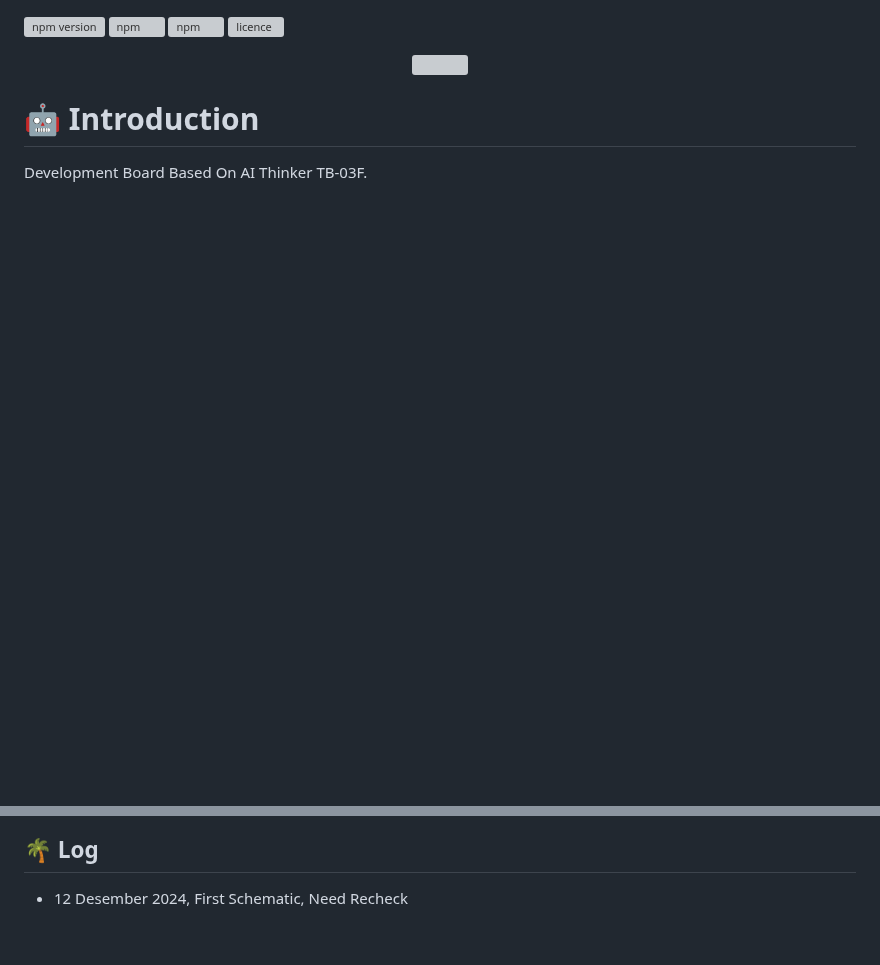
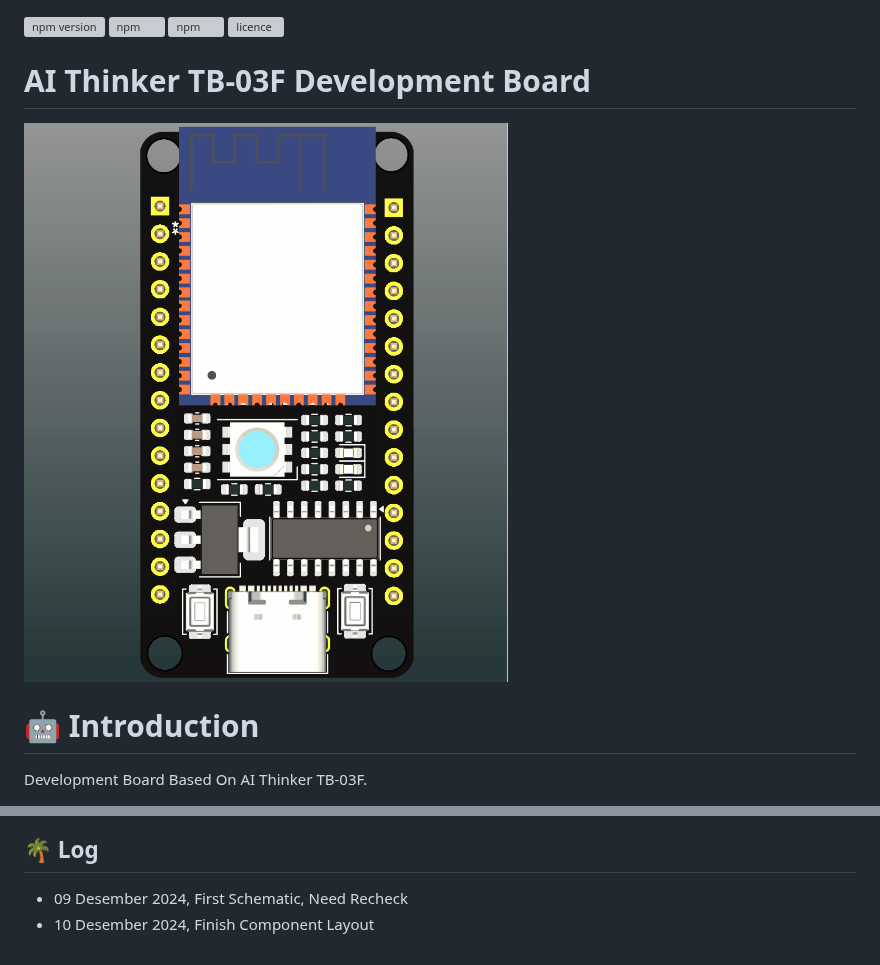
Before and after one commit to ahsanu123/crumbs, a Markdown page: crumbs-AI-thinker-TB-03/README.md, 2 parts joined by grey strips. Rendered like a GitHub page; pictures changed too: crumbs-AI-thinker-TB-03/documentation/AI-Thinker-TB-03.gif (added); blank space fills up the shorter version; grey boxes are pictures that could not be loaded.

Commit message:
[12-10-2018] TB-03 Finish Component Layout, Need to Route And Recheck
Update README.md

```diff
--- a/crumbs-AI-thinker-TB-03/README.md
+++ b/crumbs-AI-thinker-TB-03/README.md
@@ -14,7 +14,8 @@
 </p>
 
 <p align="center">
-  <img src="./board/Ai-Thinker-TB-03F-DevBoard/output/Ai-Thinker-TB-03F-DevBoard.svg" style="width:600px;" /> <br/>
+  <h1> AI Thinker TB-03F Development Board</h1>
+  <img src="./documentation/AI-Thinker-TB-03.gif" style="width:600px;" /> <br/>
 </p>
 
 # 🤖 Introduction
@@ -24,2 +27,3 @@ Development Board Based On AI Thinker TB-03F.
 ## 🌴 Log
-- 12 Desember 2024, First Schematic, Need Recheck
+- 09 Desember 2024, First Schematic, Need Recheck
+- 10 Desember 2024, Finish Component Layout
```
Also changed, not shown: other parts of crumbs-AI-thinker-TB-03/README.md (+2 -0 lines), 5 other files.
